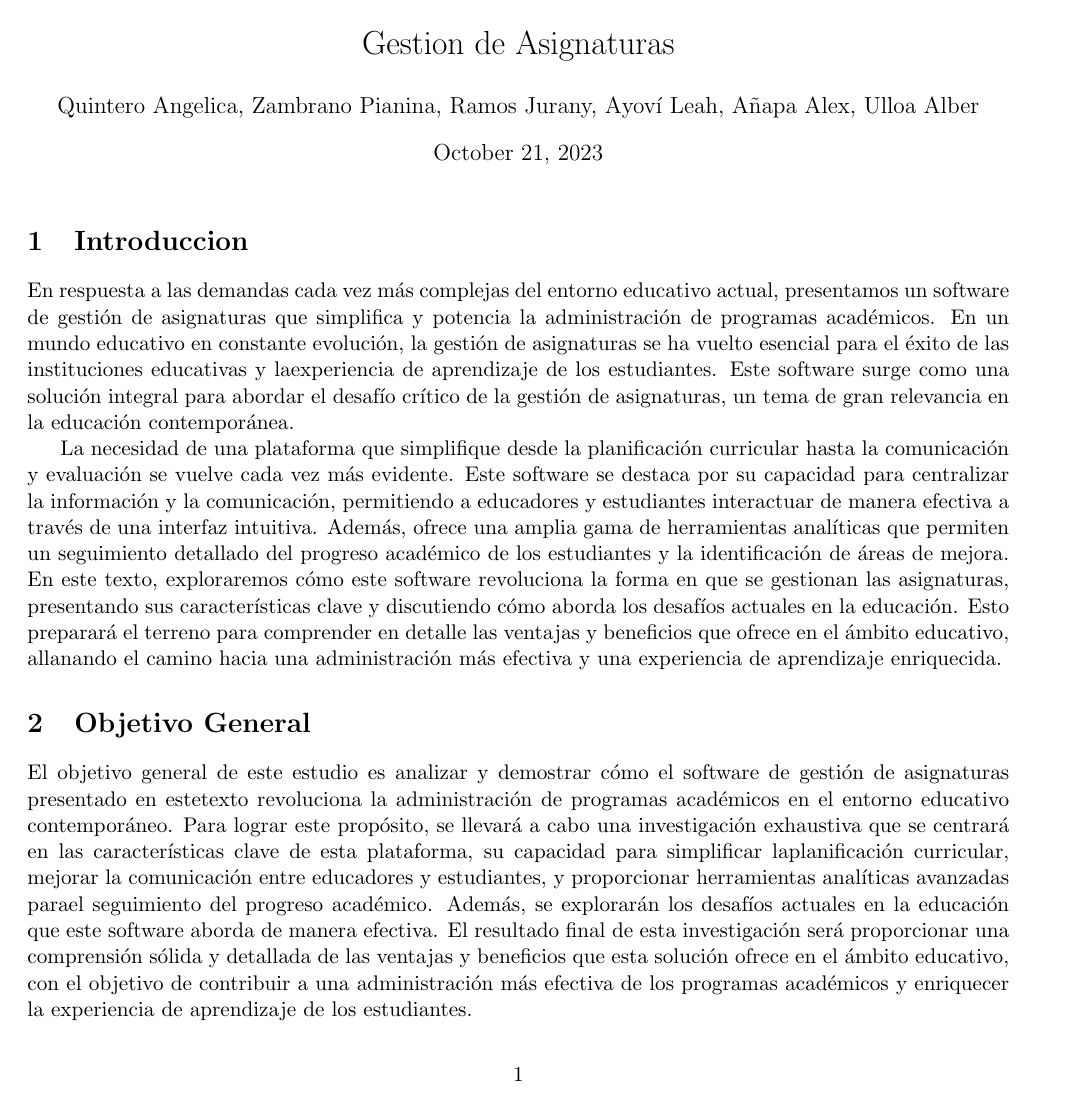
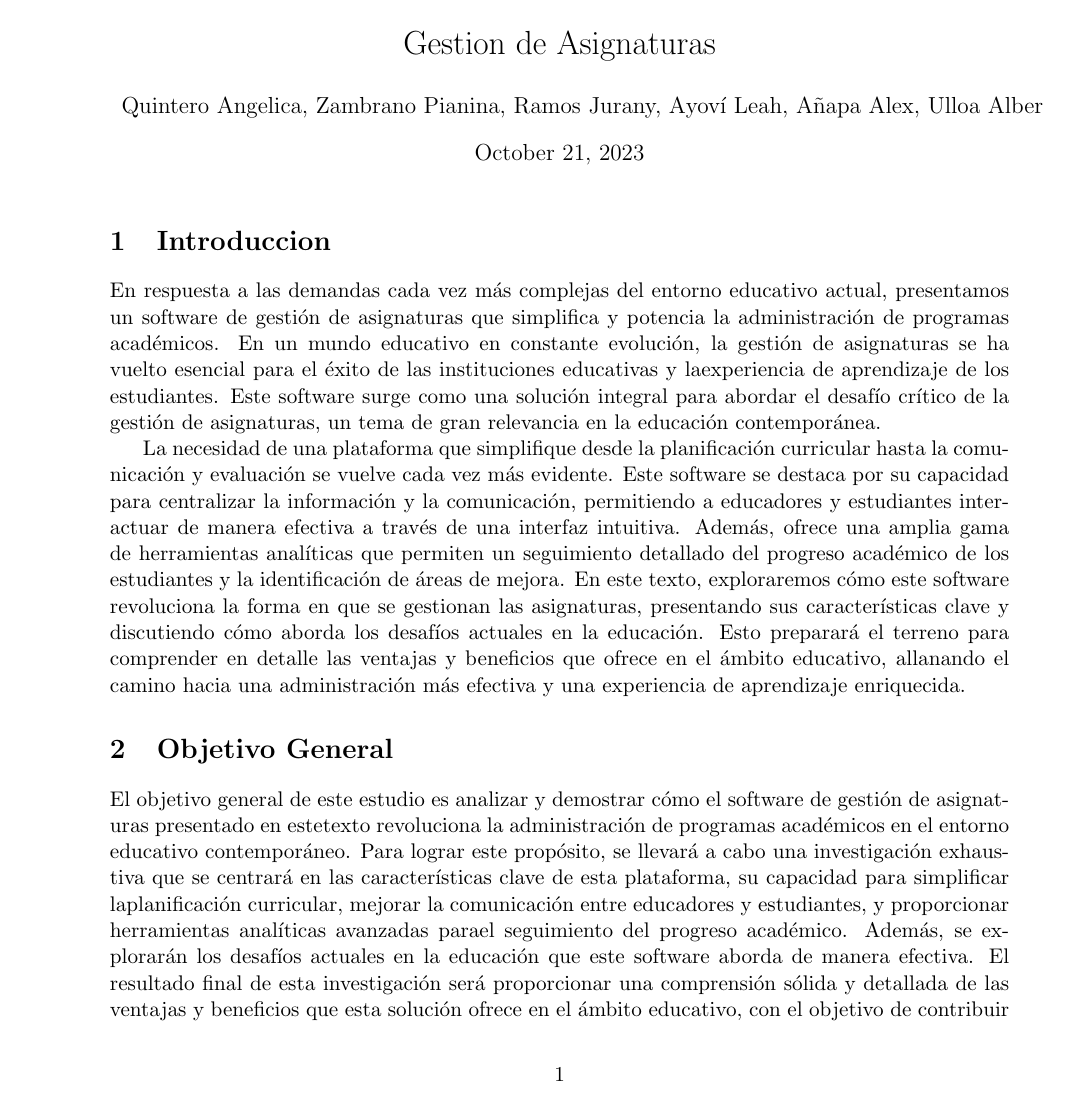
Before and after one commit to Ul10a/IngSoftware, a LaTeX document (GestionAsignatura.tex): page 1 of 4 before the commit and page 1 of 5 after it. Compiled offline with pdfLaTeX.

Commit message:
Update GestionAsignatura.tex
adecuación del documeto .tex para aumentar los requerimientos delprograma

```diff
--- a/GestionAsignatura.tex
+++ b/GestionAsignatura.tex
@@ -2,7 +2,8 @@
 
 \usepackage{sectsty}
 \usepackage{graphicx}
-\usepackage[left=0.5cm]{geometry}
+\usepackage{multirow}
+\usepackage[left= 2cm]{geometry}
 
 
 \title{ Gestion de Asignaturas}
```
